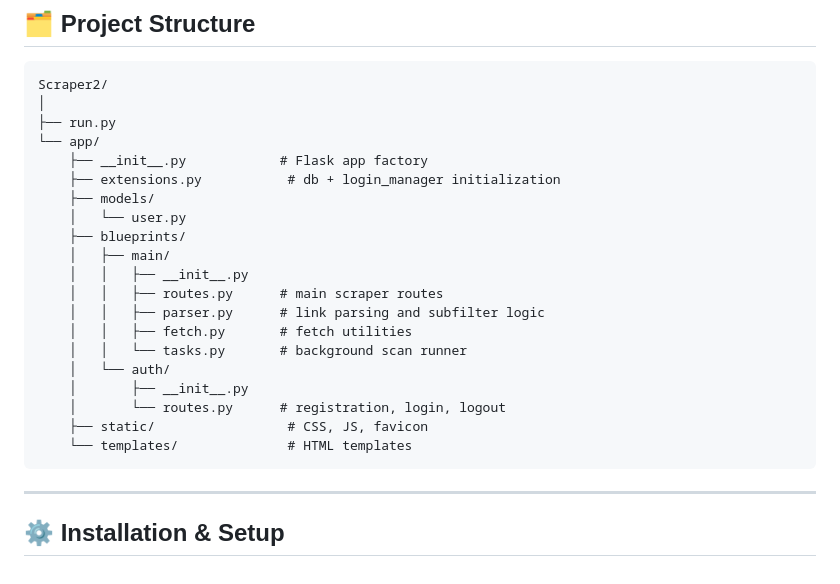
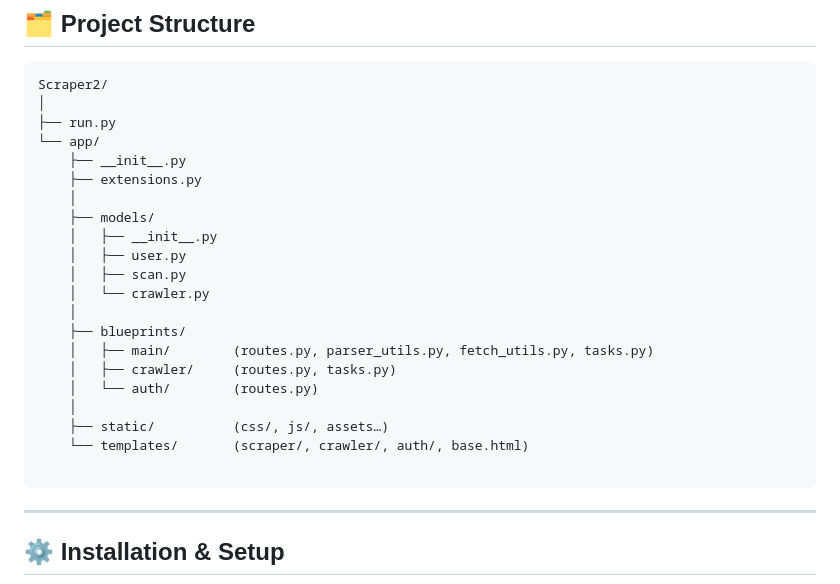
Before and after one commit to remembrance1/forum-webscraper, a Markdown page: README.md, the part around the change. Drawn GitHub-style.

````diff
--- a/README.md
+++ b/README.md
@@ -71,22 +71,23 @@ Scraper2/
 │
 ├── run.py
 └── app/
-    ├── __init__.py            # Flask app factory
-    ├── extensions.py           # db + login_manager initialization
+    ├── __init__.py
+    ├── extensions.py
+    │
     ├── models/
-    │   └── user.py
+    │   ├── __init__.py
+    │   ├── user.py
+    │   ├── scan.py
+    │   └── crawler.py
+    │
     ├── blueprints/
-    │   ├── main/
-    │   │   ├── __init__.py
-    │   │   ├── routes.py      # main scraper routes
-    │   │   ├── parser.py      # link parsing and subfilter logic
-    │   │   ├── fetch.py       # fetch utilities
-    │   │   └── tasks.py       # background scan runner
-    │   └── auth/
-    │       ├── __init__.py
-    │       └── routes.py      # registration, login, logout
-    ├── static/                 # CSS, JS, favicon
-    └── templates/              # HTML templates
+    │   ├── main/        (routes.py, parser_utils.py, fetch_utils.py, tasks.py)
+    │   ├── crawler/     (routes.py, tasks.py)
+    │   └── auth/        (routes.py)
+    │
+    ├── static/          (css/, js/, assets…)
+    └── templates/       (scraper/, crawler/, auth/, base.html)
+
 ```
 
 ---
````
